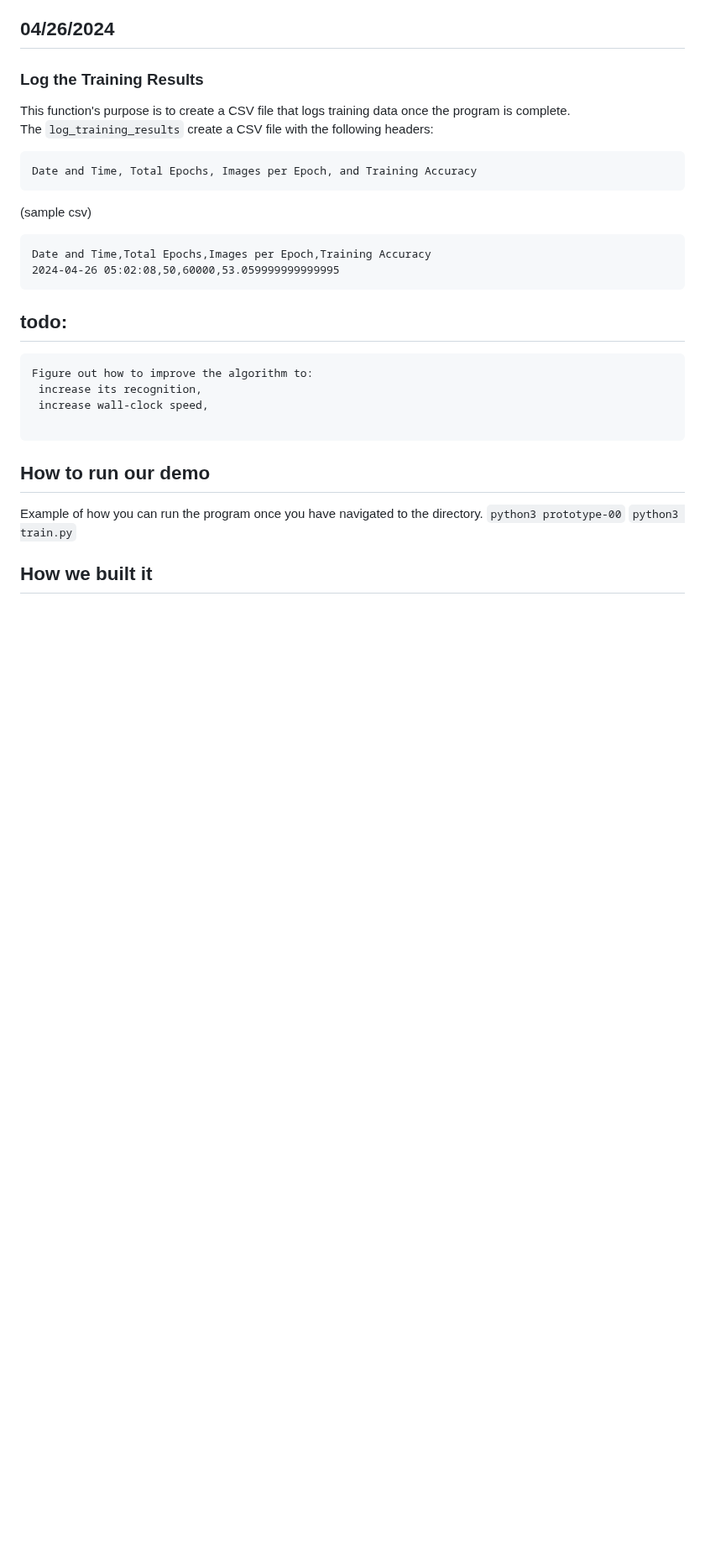
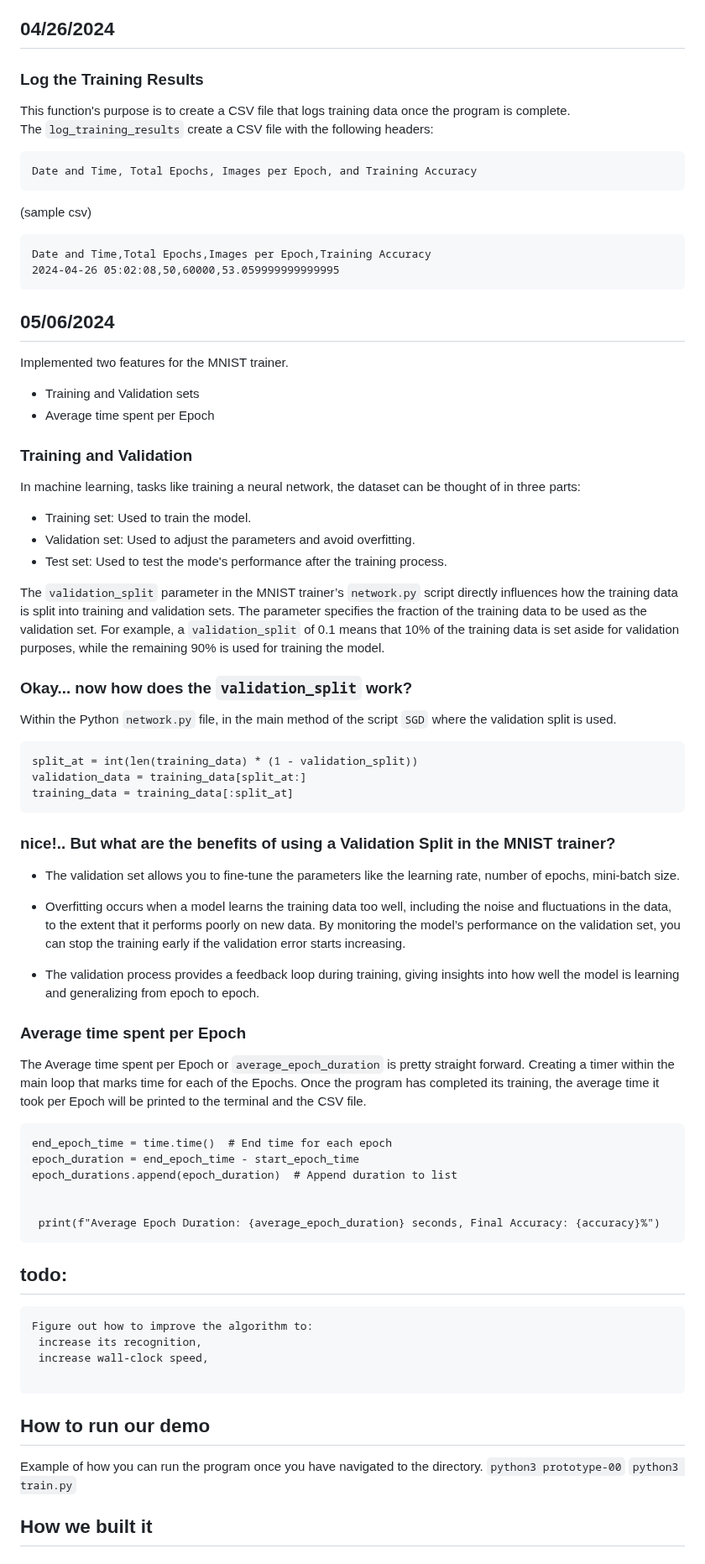
Before and after one commit to nathanMcL/Student.Originated.Software, a Markdown page: Ai_SelfHosting/README.md, the part around the change. Shown at 84% size. Rendered like a GitHub page; blank space fills up the shorter version.

````diff
--- a/Ai_SelfHosting/README.md
+++ b/Ai_SelfHosting/README.md
@@ -127,6 +127,48 @@ Date and Time, Total Epochs, Images per Epoch, and Training Accuracy
 Date and Time,Total Epochs,Images per Epoch,Training Accuracy
 2024-04-26 05:02:08,50,60000,53.059999999999995
 ```
+## 05/06/2024
+
+Implemented two features for the MNIST trainer.<br>
+- Training and Validation sets
+- Average time spent per Epoch
+
+### Training and Validation
+In machine learning, tasks like training a neural network, the dataset can be thought of in three parts:<br>
+- Training set: Used to train the model.<br>
+- Validation set: Used to adjust the parameters and avoid overfitting.<br>
+- Test set: Used to test the mode's performance after the training process.<br>
+
+The `validation_split` parameter in the MNIST trainer’s `network.py` script directly influences how the training data is split into training and validation sets. The parameter specifies the fraction of the training data to be used as the validation set. For example, a `validation_split` of 0.1 means that 10% of the training data is set aside for validation purposes, while the remaining 90% is used for training the model.<br>
+
+### Okay... now how does the `validation_split` work?<br>
+
+Within the Python `network.py` file, in the main method of the script `SGD` where the validation split is used.<br>
+
+```
+split_at = int(len(training_data) * (1 - validation_split))
+validation_data = training_data[split_at:]
+training_data = training_data[:split_at]
+```
+### nice!.. But what are the benefits of using a Validation Split in the MNIST trainer?<br>
+
+- The validation set allows you to fine-tune the parameters like the learning rate, number of epochs, mini-batch size.<br>
+
+- Overfitting occurs when a model learns the training data too well, including the noise and fluctuations in the data, to the extent that it performs poorly on new data. By monitoring the model’s performance on the validation set, you can stop the training early if the validation error starts increasing.<br>
+
+- The validation process provides a feedback loop during training, giving insights into how well the model is learning and generalizing from epoch to epoch.
+
+### Average time spent per Epoch
+
+The Average time spent per Epoch or `average_epoch_duration` is pretty straight forward. Creating a timer within the main loop that marks time for each of the Epochs. Once the program has completed its training, the average time it took per Epoch will be printed to the terminal and the CSV file.<br>
+```
+end_epoch_time = time.time()  # End time for each epoch
+epoch_duration = end_epoch_time - start_epoch_time
+epoch_durations.append(epoch_duration)  # Append duration to list
+
+
+ print(f"Average Epoch Duration: {average_epoch_duration} seconds, Final Accuracy: {accuracy}%")
+```
 
 
 
````
